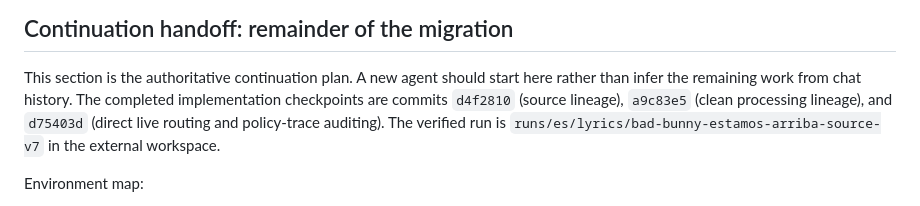
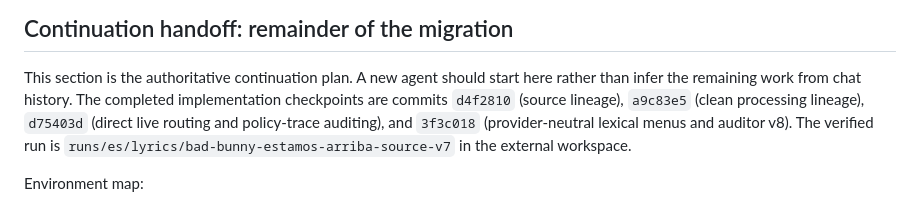
Before and after one commit to RabbiJoshy/Fluency-Next, a Markdown page: docs/migration/0008-artist-mode-migration-roadmap.md, the part around the change. Rendered like a GitHub page.

Commit message:
Record lyrics lexical menu checkpoint

```diff
--- a/docs/migration/0008-artist-mode-migration-roadmap.md
+++ b/docs/migration/0008-artist-mode-migration-roadmap.md
@@ -207,8 +207,8 @@ active entries fail loudly.
 This section is the authoritative continuation plan. A new agent should start
 here rather than infer the remaining work from chat history. The completed
 implementation checkpoints are commits `d4f2810` (source lineage), `a9c83e5`
-(clean processing lineage), and `d75403d` (direct live routing and policy-trace
-auditing). The verified run is
+(clean processing lineage), `d75403d` (direct live routing and policy-trace
+auditing), and `3f3c018` (provider-neutral lexical menus and auditor v8). The verified run is
 `runs/es/lyrics/bad-bunny-estamos-arriba-source-v7` in the external workspace.
 
 Environment map:
```
